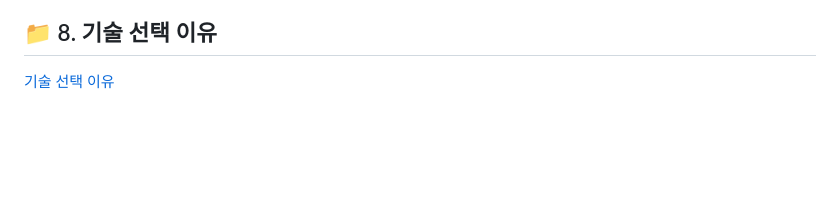
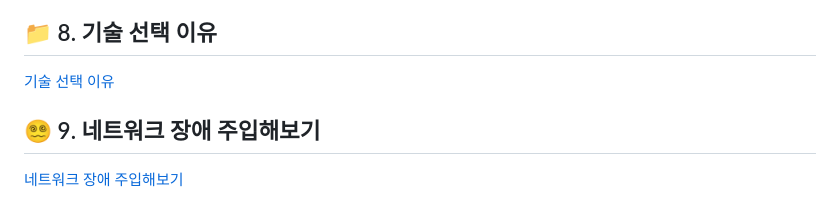
Before and after one commit to TaeDongUm/devCampHub, a Markdown page: README.md, the part around the change. GitHub-like rendering; blank space fills up the shorter version.

Commit message:
docs(README): Add section on network fault injection

```diff
--- a/README.md
+++ b/README.md
@@ -175,3 +175,6 @@ graph LR
 
 ## 📁 8. 기술 선택 이유
 [기술 선택 이유](https://github.com/TaeDongUm/devCampHub/wiki/%EA%B8%B0%EC%88%A0-%EC%84%A0%ED%83%9D-%EC%9D%B4%EC%9C%A0)
+
+## 😵‍💫 9. 네트워크 장애 주입해보기
+[네트워크 장애 주입해보기](https://mud-skate-081.notion.site/3888bb2fe8778024820df2788a191c08?source=copy_link)
```
